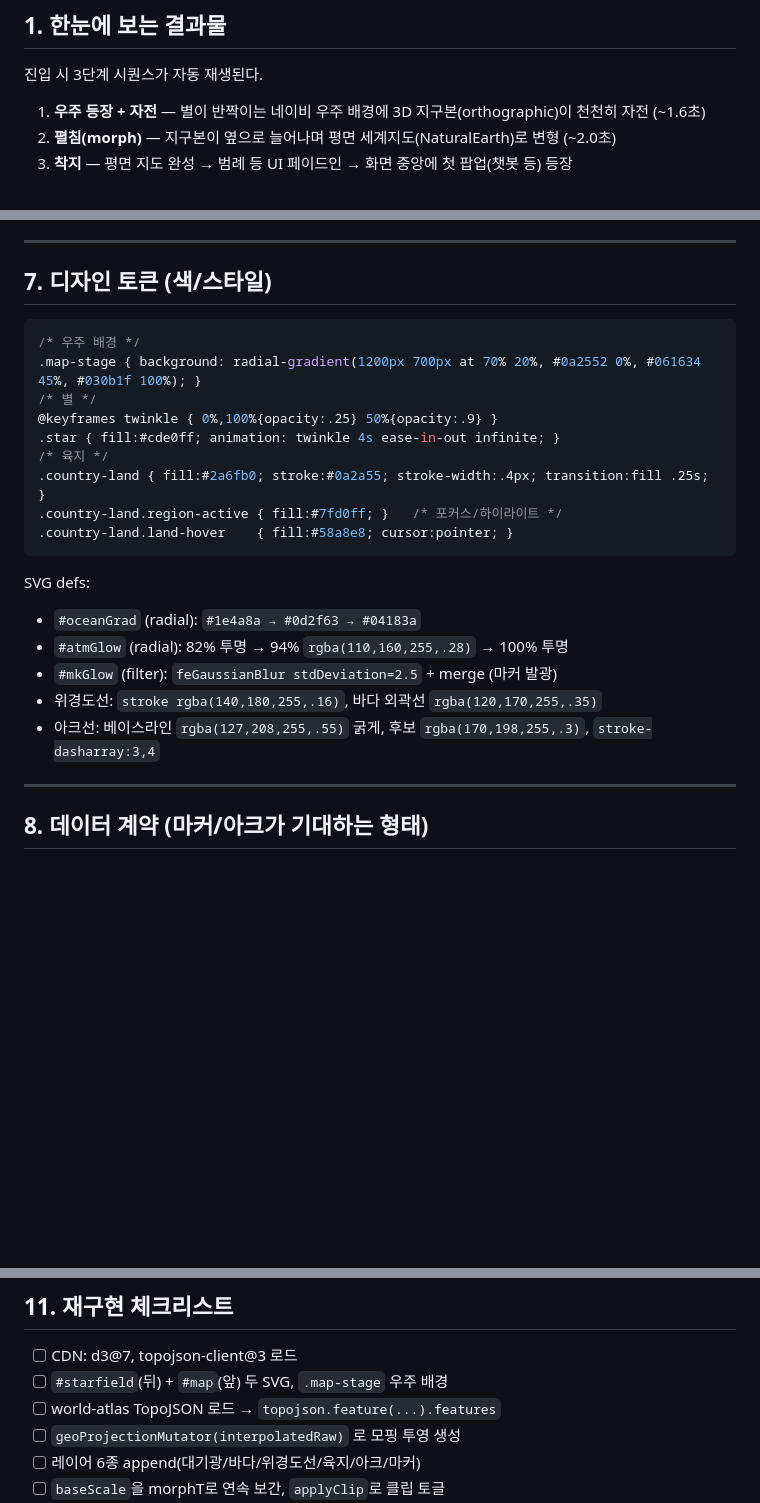
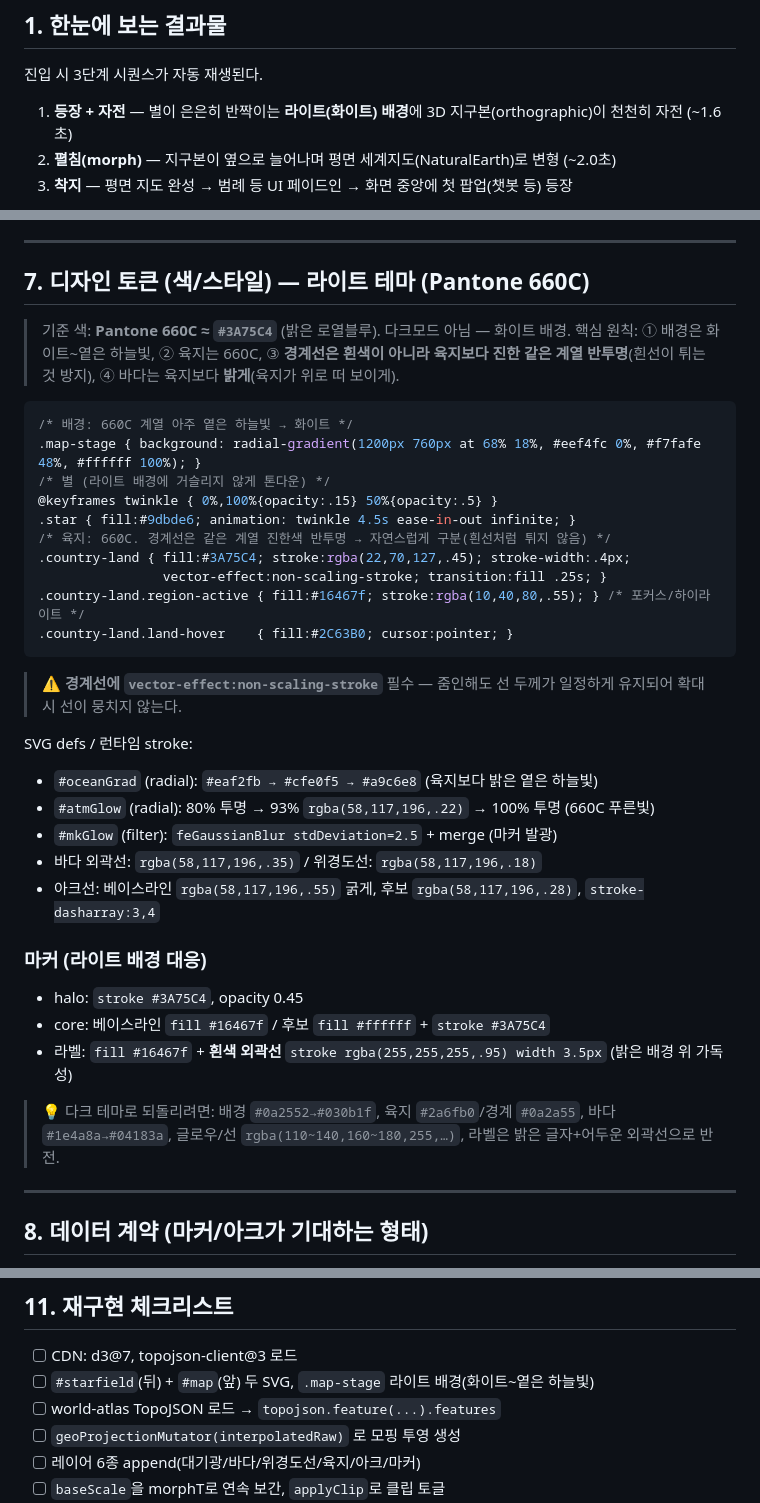
Before and after one commit to vnslee/silk-road_v1.0, a Markdown page: architecture/design/globe_intro_spec.md, 3 parts joined by grey strips. Rendered like a GitHub page; blank space fills up the shorter version.

````diff
--- a/architecture/design/globe_intro_spec.md
+++ b/architecture/design/globe_intro_spec.md
@@ -9,7 +9,7 @@
 
 진입 시 3단계 시퀀스가 자동 재생된다.
 
-1. **우주 등장 + 자전** — 별이 반짝이는 네이비 우주 배경에 3D 지구본(orthographic)이 천천히 자전 (~1.6초)
+1. **등장 + 자전** — 별이 은은히 반짝이는 **라이트(화이트) 배경**에 3D 지구본(orthographic)이 천천히 자전 (~1.6초)
 2. **펼침(morph)** — 지구본이 옆으로 늘어나며 평면 세계지도(NaturalEarth)로 변형 (~2.0초)
 3. **착지** — 평면 지도 완성 → 범례 등 UI 페이드인 → 화면 중앙에 첫 팝업(챗봇 등) 등장
 
@@ -167,25 +167,39 @@ if (location.hash) {              // 딥링크 진입 → 인트로 생략, 바
 
 ---
 
-## 7. 디자인 토큰 (색/스타일)
+## 7. 디자인 토큰 (색/스타일) — 라이트 테마 (Pantone 660C)
+
+> 기준 색: **Pantone 660C ≈ `#3A75C4`** (밝은 로열블루). 다크모드 아님 — 화이트 배경.
+> 핵심 원칙: ① 배경은 화이트~옅은 하늘빛, ② 육지는 660C, ③ **경계선은 흰색이 아니라 육지보다 진한 같은 계열 반투명**(흰선이 튀는 것 방지), ④ 바다는 육지보다 **밝게**(육지가 위로 떠 보이게).
 
 ```css
-/* 우주 배경 */
-.map-stage { background: radial-gradient(1200px 700px at 70% 20%, #0a2552 0%, #061634 45%, #030b1f 100%); }
-/* 별 */
-@keyframes twinkle { 0%,100%{opacity:.25} 50%{opacity:.9} }
-.star { fill:#cde0ff; animation: twinkle 4s ease-in-out infinite; }
-/* 육지 */
-.country-land { fill:#2a6fb0; stroke:#0a2a55; stroke-width:.4px; transition:fill .25s; }
-.country-land.region-active { fill:#7fd0ff; }   /* 포커스/하이라이트 */
-.country-land.land-hover    { fill:#58a8e8; cursor:pointer; }
+/* 배경: 660C 계열 아주 옅은 하늘빛 → 화이트 */
+.map-stage { background: radial-gradient(1200px 760px at 68% 18%, #eef4fc 0%, #f7fafe 48%, #ffffff 100%); }
+/* 별 (라이트 배경에 거슬리지 않게 톤다운) */
+@keyframes twinkle { 0%,100%{opacity:.15} 50%{opacity:.5} }
+.star { fill:#9dbde6; animation: twinkle 4.5s ease-in-out infinite; }
+/* 육지: 660C. 경계선은 같은 계열 진한색 반투명 → 자연스럽게 구분(흰선처럼 튀지 않음) */
+.country-land { fill:#3A75C4; stroke:rgba(22,70,127,.45); stroke-width:.4px;
+                vector-effect:non-scaling-stroke; transition:fill .25s; }
+.country-land.region-active { fill:#16467f; stroke:rgba(10,40,80,.55); } /* 포커스/하이라이트 */
+.country-land.land-hover    { fill:#2C63B0; cursor:pointer; }
 ```
-SVG defs:
-- `#oceanGrad` (radial): `#1e4a8a → #0d2f63 → #04183a`
-- `#atmGlow`  (radial): 82% 투명 → 94% `rgba(110,160,255,.28)` → 100% 투명
+
+> ⚠️ **경계선에 `vector-effect:non-scaling-stroke`** 필수 — 줌인해도 선 두께가 일정하게 유지되어 확대 시 선이 뭉치지 않는다.
+
+SVG defs / 런타임 stroke:
+- `#oceanGrad` (radial): `#eaf2fb → #cfe0f5 → #a9c6e8` (육지보다 밝은 옅은 하늘빛)
+- `#atmGlow`  (radial): 80% 투명 → 93% `rgba(58,117,196,.22)` → 100% 투명 (660C 푸른빛)
 - `#mkGlow`   (filter): `feGaussianBlur stdDeviation=2.5` + merge (마커 발광)
-- 위경도선: `stroke rgba(140,180,255,.16)`, 바다 외곽선 `rgba(120,170,255,.35)`
-- 아크선: 베이스라인 `rgba(127,208,255,.55)` 굵게, 후보 `rgba(170,198,255,.3)`, `stroke-dasharray:3,4`
+- 바다 외곽선: `rgba(58,117,196,.35)` / 위경도선: `rgba(58,117,196,.18)`
+- 아크선: 베이스라인 `rgba(58,117,196,.55)` 굵게, 후보 `rgba(58,117,196,.28)`, `stroke-dasharray:3,4`
+
+### 마커 (라이트 배경 대응)
+- halo: `stroke #3A75C4`, opacity 0.45
+- core: 베이스라인 `fill #16467f` / 후보 `fill #ffffff` + `stroke #3A75C4`
+- 라벨: `fill #16467f` + **흰색 외곽선** `stroke rgba(255,255,255,.95) width 3.5px` (밝은 배경 위 가독성)
+
+> 💡 다크 테마로 되돌리려면: 배경 `#0a2552→#030b1f`, 육지 `#2a6fb0`/경계 `#0a2a55`, 바다 `#1e4a8a→#04183a`, 글로우/선 `rgba(110~140,160~180,255,…)`, 라벨은 밝은 글자+어두운 외곽선으로 반전.
 
 ---
 
@@ -254,7 +268,7 @@ M.reset()                 // 전체 보기 복귀
 ## 11. 재구현 체크리스트
 
 - [ ] CDN: d3@7, topojson-client@3 로드
-- [ ] `#starfield`(뒤) + `#map`(앞) 두 SVG, `.map-stage` 우주 배경
+- [ ] `#starfield`(뒤) + `#map`(앞) 두 SVG, `.map-stage` 라이트 배경(화이트~옅은 하늘빛)
 - [ ] world-atlas TopoJSON 로드 → `topojson.feature(...).features`
 - [ ] `geoProjectionMutator(interpolatedRaw)` 로 모핑 투영 생성
 - [ ] 레이어 6종 append(대기광/바다/위경도선/육지/아크/마커)
````
